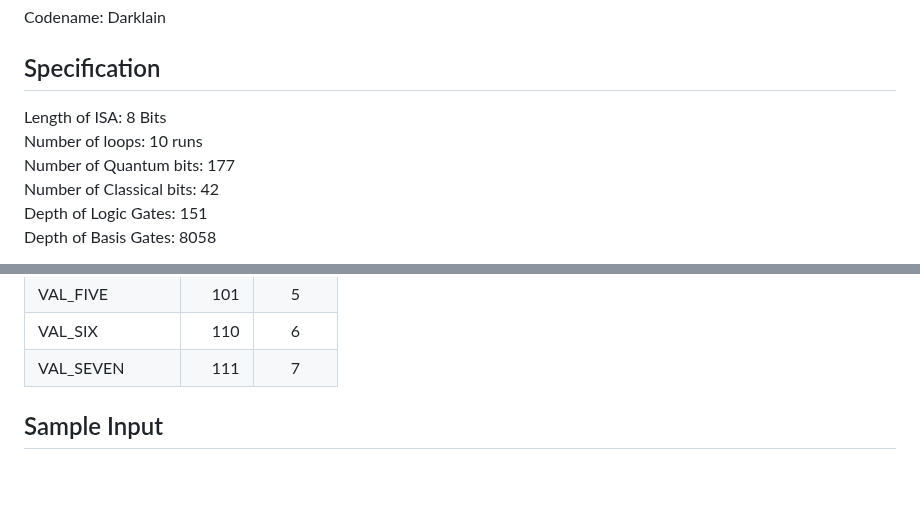
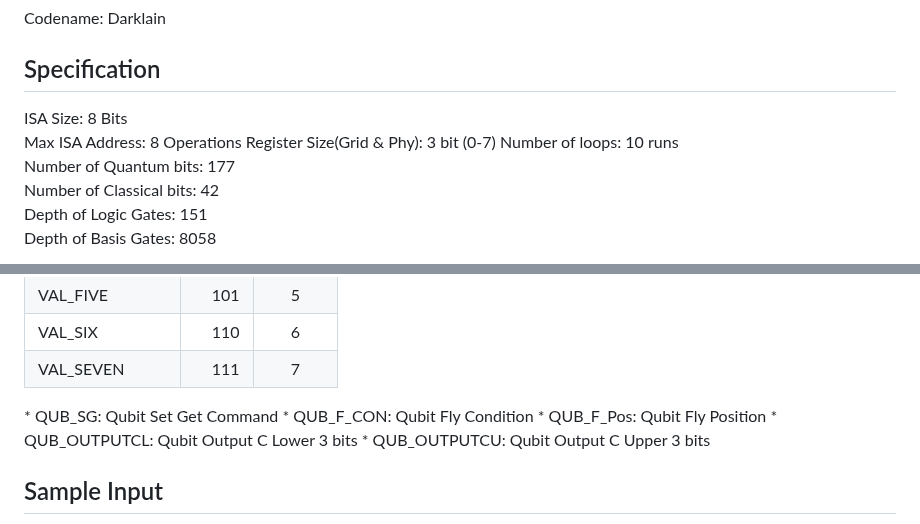
Before and after one commit to alcyhk/gisc, a Markdown page: README.md, 2 parts joined by grey strips. Rendered like a GitHub page; blank space fills up the shorter version.

```diff
--- a/README.md
+++ b/README.md
@@ -122,7 +122,9 @@ Sample Output:
 Codename: Darklain
 
 ## Specification
-Length of ISA: 8 Bits
+ISA Size: 8 Bits
+Max ISA Address: 8 Operations
+Register Size(Grid & Phy): 3 bit (0-7)
 Number of loops: 10 runs
 Number of Quantum bits: 177
 Number of Classical bits: 42
@@ -154,6 +156,13 @@ Depth of Basis Gates: 8058
 |VAL_FIVE 		|101|5|
 |VAL_SIX		|110|6|
 |VAL_SEVEN		|111|7|
+
+\* QUB_SG: Qubit Set Get Command
+\* QUB_F_CON: Qubit Fly Condition
+\* QUB_F_Pos: Qubit Fly Position
+\* QUB_OUTPUTCL: Qubit Output C Lower 3 bits
+\* QUB_OUTPUTCU: Qubit Output C Upper 3 bits
+
 
 ## Sample Input
 Purpose:
```
